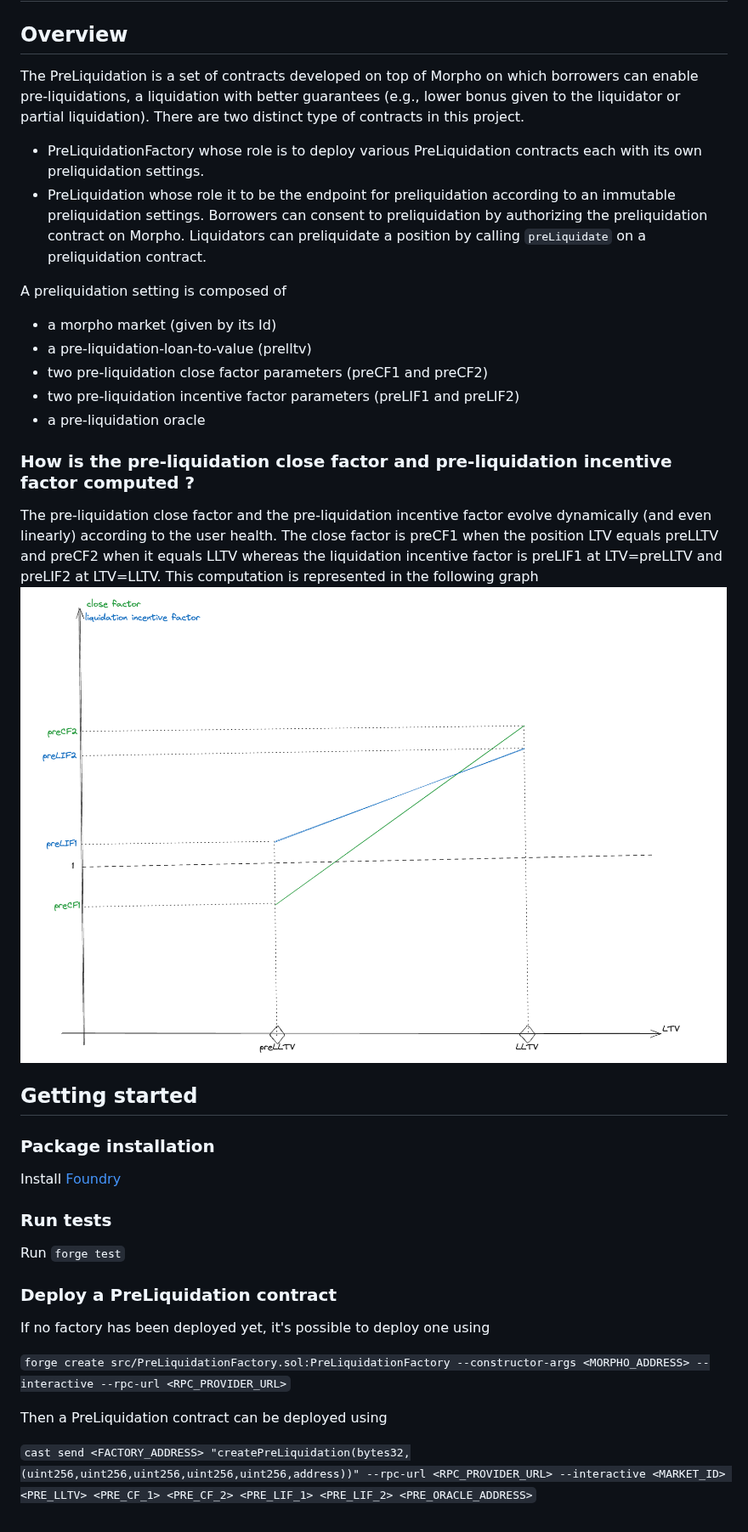
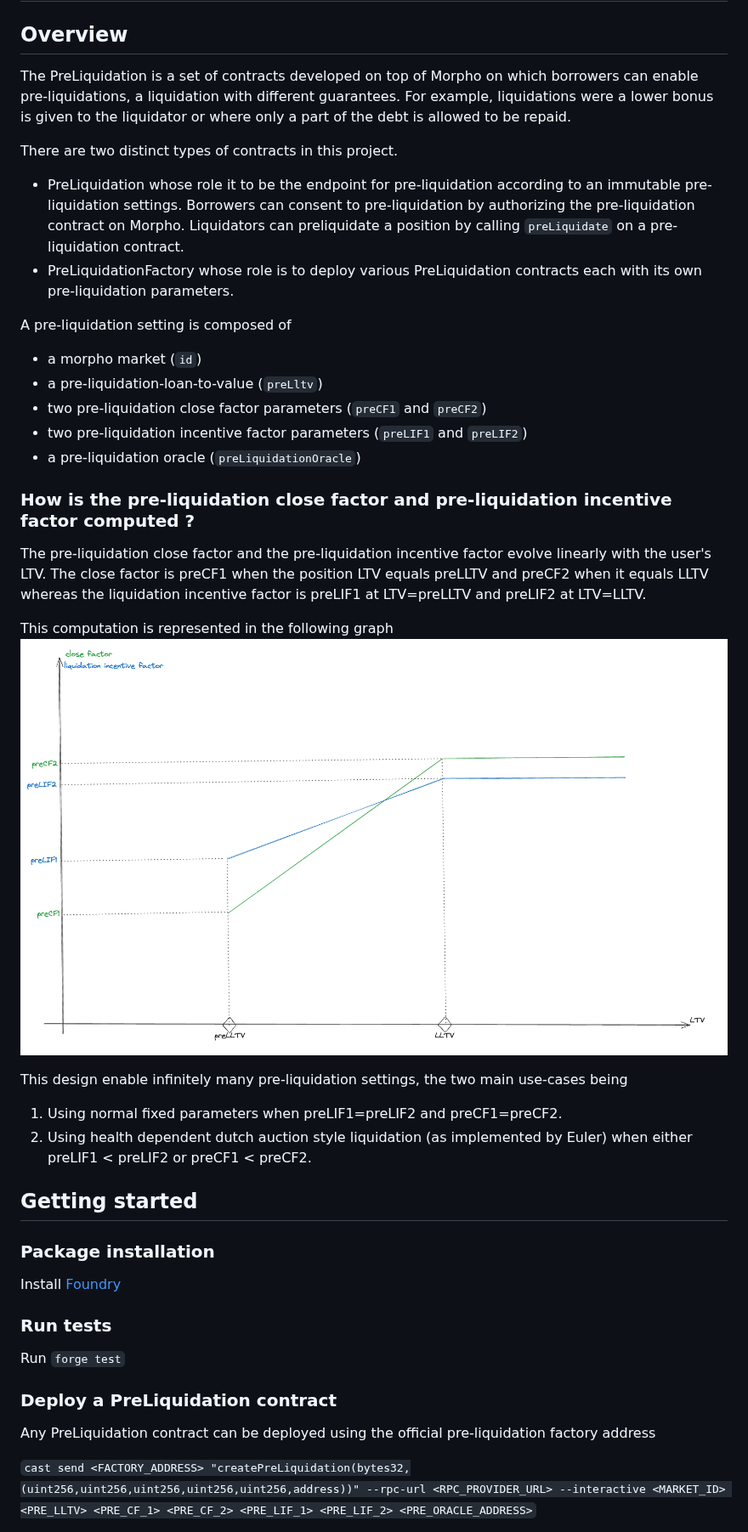
Before and after one commit to morpho-org/pre-liquidation, a Markdown page: README.md, the part around one of its changes. Shown at 85% size. GitHub-like rendering; pictures changed too: img/pre-liquidation-cf-and-lif.png (added), img/preliquidation-cf-and-lif.png (deleted).

Commit message:
doc: various readme improvement

```diff
--- a/README.md
+++ b/README.md
@@ -1,23 +1,32 @@
 # PreLiquidation
 ## Overview
 
-The PreLiquidation is a set of contracts developed on top of Morpho on which borrowers can enable pre-liquidations, a liquidation with better guarantees (e.g., lower bonus given to the liquidator or partial liquidation).
-There are two distinct type of contracts in this project.
-- PreLiquidationFactory whose role is to deploy various PreLiquidation contracts each with its own preliquidation settings.
-- PreLiquidation whose role it to be the endpoint for preliquidation according to an immutable preliquidation settings. Borrowers can consent to preliquidation by authorizing the preliquidation contract on Morpho. Liquidators can preliquidate a position by calling `preLiquidate` on a preliquidation contract.
+The PreLiquidation is a set of contracts developed on top of Morpho on which borrowers can enable pre-liquidations, a liquidation with different guarantees.
+For example, liquidations were a lower bonus is given to the liquidator or where only a part of the debt is allowed to be repaid.
 
-A preliquidation setting is composed of
-- a morpho market (given by its Id)
-- a pre-liquidation-loan-to-value (prelltv)
-- two pre-liquidation close factor parameters (preCF1 and preCF2)
-- two pre-liquidation incentive factor parameters (preLIF1 and preLIF2)
-- a pre-liquidation oracle
+There are two distinct types of contracts in this project.
+
+- PreLiquidation whose role it to be the endpoint for pre-liquidation according to an immutable pre-liquidation settings. Borrowers can consent to pre-liquidation by authorizing the pre-liquidation contract on Morpho. Liquidators can preliquidate a position by calling `preLiquidate` on a pre-liquidation contract.
+- PreLiquidationFactory whose role is to deploy various PreLiquidation contracts each with its own pre-liquidation parameters.
+
+A pre-liquidation setting is composed of
+- a morpho market (`id`)
+- a pre-liquidation-loan-to-value (`preLltv`)
+- two pre-liquidation close factor parameters (`preCF1` and `preCF2`)
+- two pre-liquidation incentive factor parameters (`preLIF1` and `preLIF2`)
+- a pre-liquidation oracle (`preLiquidationOracle`)
 
 
 ### How is the pre-liquidation close factor and pre-liquidation incentive factor computed ?
-The pre-liquidation close factor and the pre-liquidation incentive factor evolve dynamically (and even linearly) according to the user health. The close factor is preCF1 when the position LTV equals preLLTV and preCF2 when it equals LLTV whereas the liquidation incentive factor is preLIF1 at LTV=preLLTV and preLIF2 at LTV=LLTV.
+The pre-liquidation close factor and the pre-liquidation incentive factor evolve linearly with the user's LTV.
+The close factor is preCF1 when the position LTV equals preLLTV and preCF2 when it equals LLTV whereas the liquidation incentive factor is preLIF1 at LTV=preLLTV and preLIF2 at LTV=LLTV.
+
 This computation is represented in the following graph
-![LIF&CF](./img/preliquidation-cf-and-lif.png)
+![LIF&CF](./img/pre-liquidation-cf-and-lif.png)
+
+This design enable infinitely many pre-liquidation settings, the two main use-cases being
+1. Using normal fixed parameters when preLIF1=preLIF2 and preCF1=preCF2.
+2. Using health dependent dutch auction style liquidation (as implemented by Euler) when either preLIF1 < preLIF2 or preCF1 < preCF2.
 
 ## Getting started
 ### Package installation
@@ -27,10 +36,7 @@ Install [Foundry](https://book.getfoundry.sh/getting-started/installation)
 Run `forge test`
 
 ### Deploy a PreLiquidation contract
-If no factory has been deployed yet, it's possible to deploy one using
 
-`forge create src/PreLiquidationFactory.sol:PreLiquidationFactory --constructor-args <MORPHO_ADDRESS> --interactive --rpc-url <RPC_PROVIDER_URL>`
-
-Then a PreLiquidation contract can be deployed using
+Any PreLiquidation contract can be deployed using the official pre-liquidation factory address
 
 `cast send <FACTORY_ADDRESS> "createPreLiquidation(bytes32,(uint256,uint256,uint256,uint256,uint256,address))" --rpc-url <RPC_PROVIDER_URL> --interactive <MARKET_ID> <PRE_LLTV> <PRE_CF_1> <PRE_CF_2> <PRE_LIF_1> <PRE_LIF_2> <PRE_ORACLE_ADDRESS>`
```
Also changed, not shown: other parts of README.md (+2 -0 lines).
